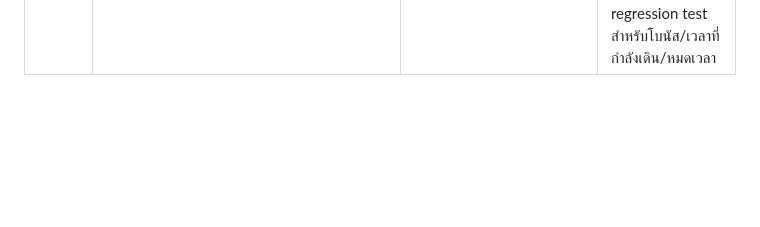
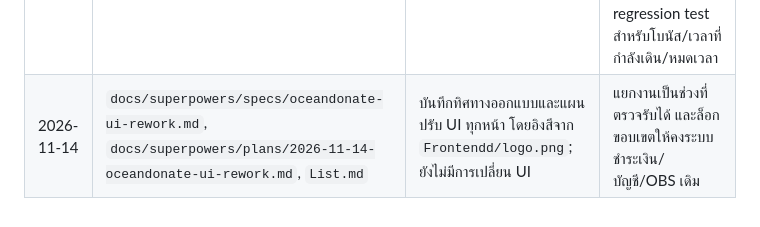
Before and after one commit to ThEBlue007/OceanDonate, a Markdown page: List.md, the part around the change. Drawn GitHub-style; blank space fills up the shorter version.

Commit message:
Plan full OceanDonate UI rework

```diff
--- a/List.md
+++ b/List.md
@@ -108,3 +108,4 @@
 | 2026-11-14 | `Backend/server.js`, `Backend/test/security.test.js`, `Backend/test/ui.test.js`, `Frontendd/dashboard.html`, `List.md` | เพิ่ม Socket acknowledgement และ timeout feedback สำหรับปุ่มคุม Alert; ให้ปุ่มข้ามเลือก Alert ที่ถูกพักค้างอยู่ได้; เพิ่มตัวเลือกเรียงประวัติโดเนทใหม่ไปเก่าหรือเก่าไปใหม่ พร้อมรักษาการลบรายการด้วย ID เดิม | แก้กรณีคำสั่งคุม Alert เงียบเมื่อไม่ได้รับการตอบกลับ และเพิ่มการเรียงประวัติตามเวลาจริงโดยไม่ทำให้ index เปลี่ยนเป้าหมายการลบ |
 | 2026-11-14 | `Backend/server.js`, `Backend/test/security.test.js`, `Backend/test/ui.test.js`, `Frontendd/dashboard.html`, `List.md` | ส่ง Test Donation และ OBS test alert เข้า AlertQueue เพื่อให้พัก/เล่นต่อ/ข้ามได้จริง; ยืนยันการบันทึกกฎ Timer ผ่าน Socket acknowledgement; รวมยอดปลายช่วงของกฎ Timer; เพิ่มเรียงประวัติตามจำนวนเงินและตัวกรองรายการทดสอบ; ปรับ Preview ให้ดูได้ทั้งจอคอม/มือถือและอัปเดตพื้นหลัง/ข้อความแบบทันที | สาเหตุเดิมคือเส้นทางทดสอบยิง Alert ตรงจึงหลบคิวควบคุม; เพิ่ม integration/UI regression tests สำหรับพฤติกรรมเหล่านี้ |
 | 2026-11-14 | `Backend/server.js`, `Frontendd/timer.html`, `Backend/test/ui.test.js`, `List.md` | OBS Timer แสดงเวลาเริ่มรอบถัดไปรวมโบนัสเมื่อหยุดอยู่ และแสดงสถานะโบนัส; แยกสถานะหมดเวลาจริงเพื่อให้แสดง 00:00:00 ได้ถูกต้อง | กฎโดเนทที่ยืนยันแล้วสะสมเวลาไว้ในโบนัสเมื่อ Timer ยังไม่เริ่มตามที่กำหนด แต่ OBS Timer เดิมแสดง 00:00:00 จึงมองไม่เห็นเวลาที่ได้รับ; เพิ่ม UI regression test สำหรับโบนัส/เวลาที่กำลังเดิน/หมดเวลา |
+| 2026-11-14 | `docs/superpowers/specs/oceandonate-ui-rework.md`, `docs/superpowers/plans/2026-11-14-oceandonate-ui-rework.md`, `List.md` | บันทึกทิศทางออกแบบและแผนปรับ UI ทุกหน้า โดยอิงสีจาก `Frontendd/logo.png`; ยังไม่มีการเปลี่ยน UI | แยกงานเป็นช่วงที่ตรวจรับได้ และล็อกขอบเขตให้คงระบบชำระเงิน/บัญชี/OBS เดิม |
```
Also changed, not shown: 2 other files.
